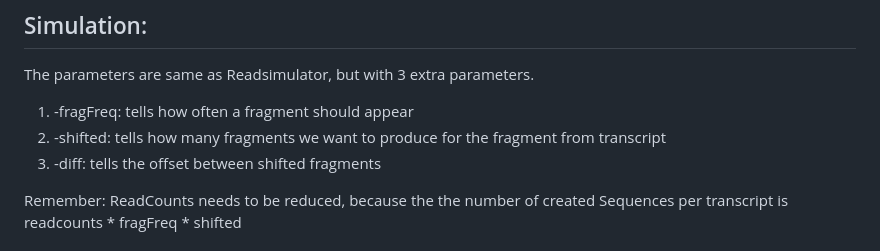
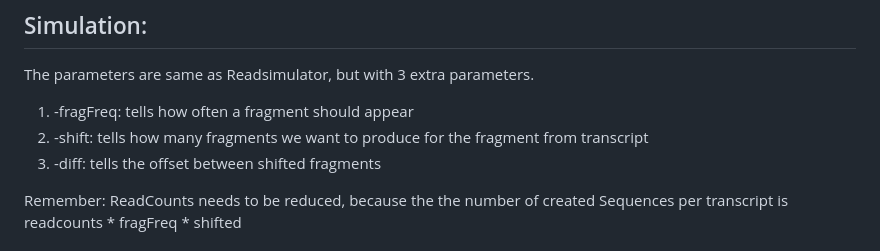
Before and after one commit to MojitoBorito/gobi_clustering, a Markdown page: README.md, the part around the change. Rendered like a GitHub page.

```diff
--- a/README.md
+++ b/README.md
@@ -4,7 +4,7 @@
 ## Simulation:
 The parameters are same as Readsimulator, but with 3 extra parameters.
 1. -fragFreq: tells how often a fragment should appear
-2. -shifted: tells how many fragments we want to produce for the fragment from transcript
+2. -shift: tells how many fragments we want to produce for the fragment from transcript
 3. -diff: tells the offset between shifted fragments
 
 Remember: ReadCounts needs to be reduced, because the the number of created Sequences per transcript is readcounts * fragFreq * shifted
```
